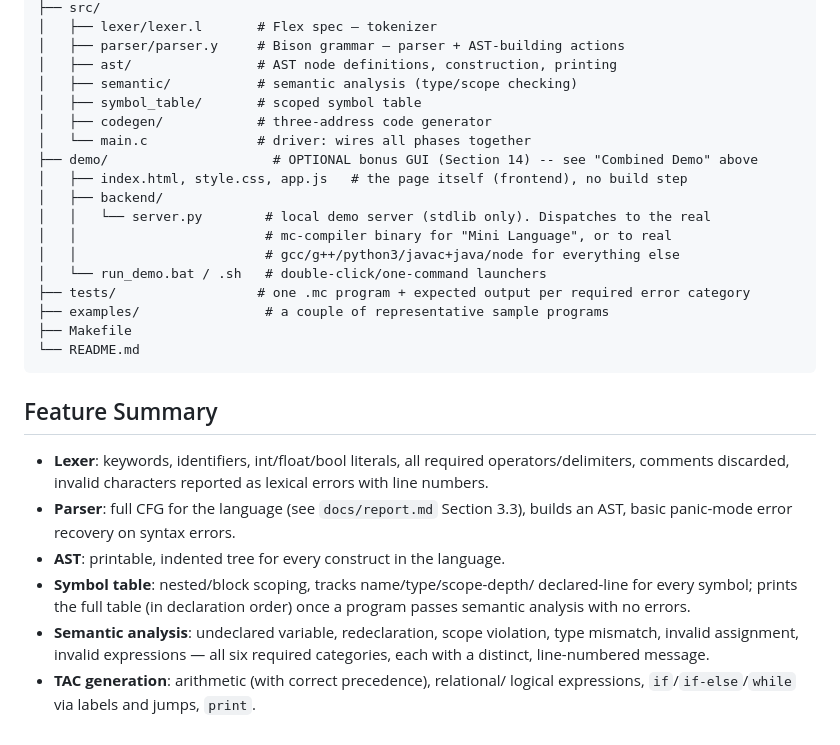
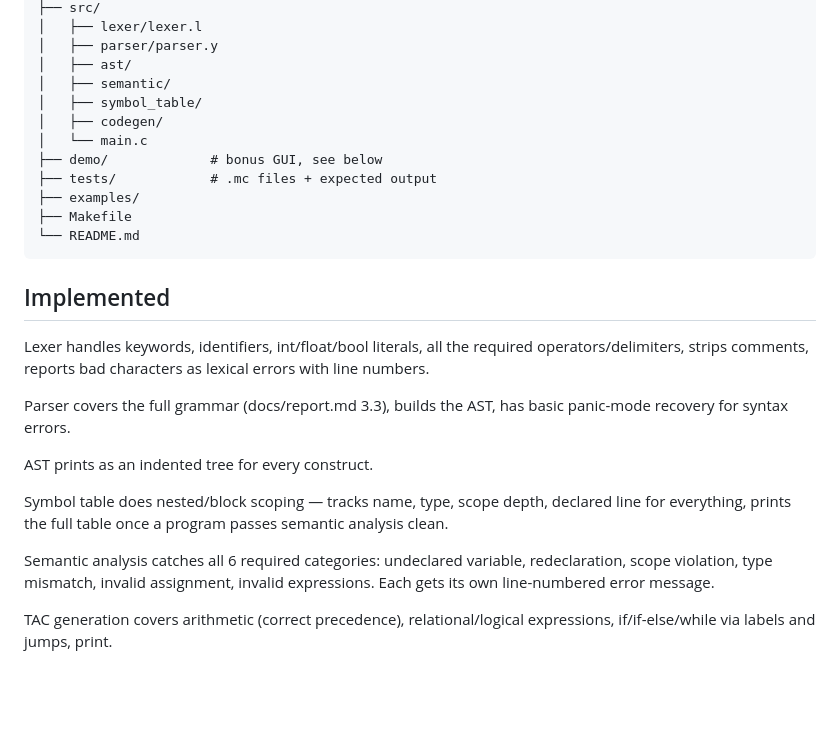
Before and after one commit to Fateha01/MM-Online-Compiler, a Markdown page: README.md, the part around one of its changes. Drawn GitHub-style; blank space fills up the shorter version.

Commit message:
Revise README for clarity and project updates
Updated README to clarify project details and installation instructions.

````diff
--- a/README.md
+++ b/README.md
@@ -195,37 +120,36 @@ project-root/
 ├── src/
-│   ├── lexer/lexer.l       # Flex spec — tokenizer
-│   ├── parser/parser.y     # Bison grammar — parser + AST-building actions
-│   ├── ast/                # AST node definitions, construction, printing
-│   ├── semantic/           # semantic analysis (type/scope checking)
-│   ├── symbol_table/       # scoped symbol table
-│   ├── codegen/            # three-address code generator
-│   └── main.c              # driver: wires all phases together
-├── demo/                     # OPTIONAL bonus GUI (Section 14) -- see "Combined Demo" above
-│   ├── index.html, style.css, app.js   # the page itself (frontend), no build step
-│   ├── backend/
-│   │   └── server.py        # local demo server (stdlib only). Dispatches to the real
-│   │                        # mc-compiler binary for "Mini Language", or to real
-│   │                        # gcc/g++/python3/javac+java/node for everything else
-│   └── run_demo.bat / .sh   # double-click/one-command launchers
-├── tests/                  # one .mc program + expected output per required error category
-├── examples/                # a couple of representative sample programs
+│   ├── lexer/lexer.l
+│   ├── parser/parser.y
+│   ├── ast/
+│   ├── semantic/
+│   ├── symbol_table/
+│   ├── codegen/
+│   └── main.c
+├── demo/             # bonus GUI, see below
+├── tests/            # .mc files + expected output
+├── examples/
 ├── Makefile
 └── README.md
 ```
 
-## Feature Summary
+## Implemented
 
-- **Lexer**: keywords, identifiers, int/float/bool literals, all required
-  operators/delimiters, comments discarded, invalid characters reported as
-  lexical errors with line numbers.
-- **Parser**: full CFG for the language (see `docs/report.md` Section 3.3),
-  builds an AST, basic panic-mode error recovery on syntax errors.
-- **AST**: printable, indented tree for every construct in the language.
-- **Symbol table**: nested/block scoping, tracks name/type/scope-depth/
-  declared-line for every symbol; prints the full table (in declaration
-  order) once a program passes semantic analysis with no errors.
-- **Semantic analysis**: undeclared variable, redeclaration, scope
-  violation, type mismatch, invalid assignment, invalid expressions — all
-  six required categories, each with a distinct, line-numbered message.
-- **TAC generation**: arithmetic (with correct precedence), relational/
-  logical expressions, `if`/`if-else`/`while` via labels and jumps, `print`.
+Lexer handles keywords, identifiers, int/float/bool literals, all the
+required operators/delimiters, strips comments, reports bad characters as
+lexical errors with line numbers.
+
+Parser covers the full grammar (docs/report.md 3.3), builds the AST, has
+basic panic-mode recovery for syntax errors.
+
+AST prints as an indented tree for every construct.
+
+Symbol table does nested/block scoping — tracks name, type, scope depth,
+declared line for everything, prints the full table once a program passes
+semantic analysis clean.
+
+Semantic analysis catches all 6 required categories: undeclared variable,
+redeclaration, scope violation, type mismatch, invalid assignment, invalid
+expressions. Each gets its own line-numbered error message.
+
+TAC generation covers arithmetic (correct precedence), relational/logical
+expressions, if/if-else/while via labels and jumps, print.
````
Also changed, not shown: other parts of README.md (+78 -153 lines).
